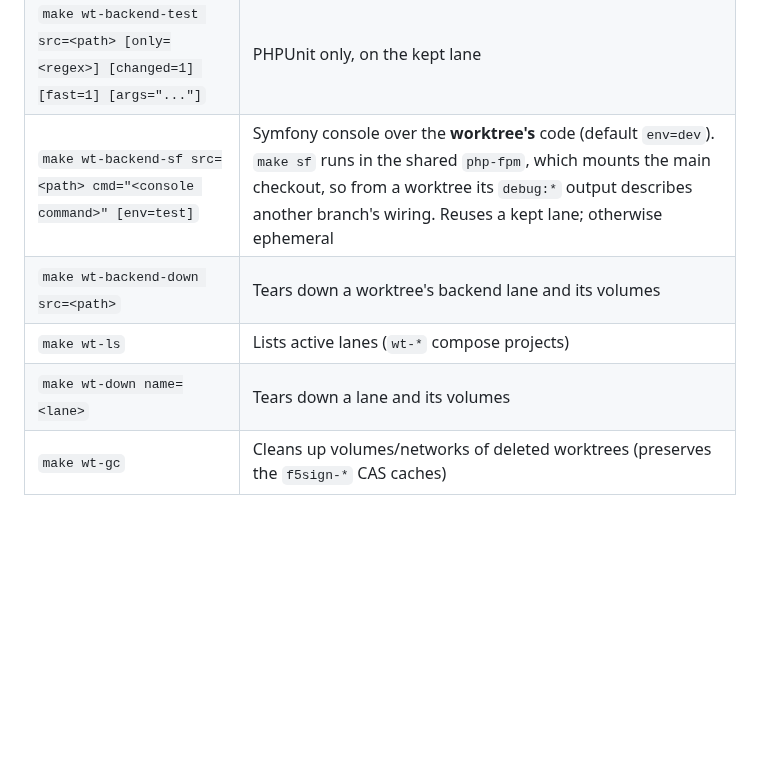
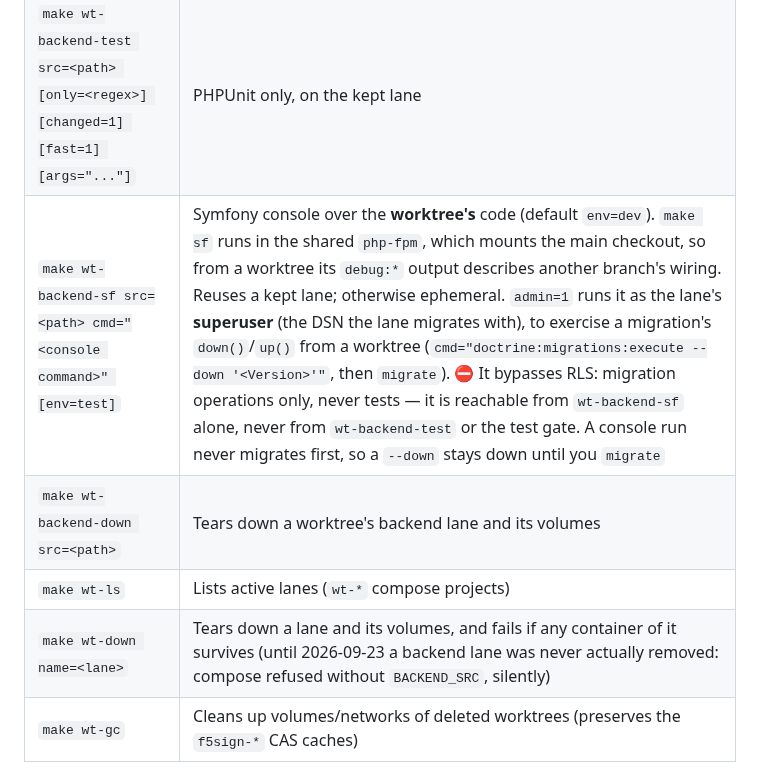
Before and after one commit to dpeite-innatial/f5sign-workspace, a Markdown page: ai/f5sign-infra/CLAUDE.md, the part around the change. Rendered like a GitHub page; blank space fills up the shorter version.

Commit message:
ai(infra): wt-backend-sf admin=1 is for a migration's down()/up() and bypasses RLS; wt-down now really removes a backend lane

```diff
--- a/ai/f5sign-infra/CLAUDE.md
+++ b/ai/f5sign-infra/CLAUDE.md
@@ -299,10 +299,10 @@ collide and a secondary worktree isn't even bind-mounted. To validate a worktree
 | `make wt-backend src=<path>` | Backend lane: `postgres-test` (tmpfs) + ephemeral php; `composer install` + migrate (admin) + `composer test` (real RLS). Reuses and keeps a lane that's already up; with none up, ephemeral as before |
 | `make wt-backend-up src=<path>` | Brings up a backend lane and KEEPS it: install + migrate, no gates |
 | `make wt-backend-test src=<path> [only=<regex>] [changed=1] [fast=1] [args="..."]` | PHPUnit only, on the kept lane |
-| `make wt-backend-sf src=<path> cmd="<console command>" [env=test]` | Symfony console over the **worktree's** code (default `env=dev`). `make sf` runs in the shared `php-fpm`, which mounts the main checkout, so from a worktree its `debug:*` output describes another branch's wiring. Reuses a kept lane; otherwise ephemeral |
+| `make wt-backend-sf src=<path> cmd="<console command>" [env=test]` | Symfony console over the **worktree's** code (default `env=dev`). `make sf` runs in the shared `php-fpm`, which mounts the main checkout, so from a worktree its `debug:*` output describes another branch's wiring. Reuses a kept lane; otherwise ephemeral. `admin=1` runs it as the lane's **superuser** (the DSN the lane migrates with), to exercise a migration's `down()`/`up()` from a worktree (`cmd="doctrine:migrations:execute --down '<Version>'"`, then `migrate`). ⛔ It bypasses RLS: migration operations only, never tests — it is reachable from `wt-backend-sf` alone, never from `wt-backend-test` or the test gate. A console run never migrates first, so a `--down` stays down until you `migrate` |
 | `make wt-backend-down src=<path>` | Tears down a worktree's backend lane and its volumes |
 | `make wt-ls` | Lists active lanes (`wt-*` compose projects) |
-| `make wt-down name=<lane>` | Tears down a lane and its volumes |
+| `make wt-down name=<lane>` | Tears down a lane and its volumes, and fails if any container of it survives (until 2026-09-23 a backend lane was never actually removed: compose refused without `BACKEND_SRC`, silently) |
 | `make wt-gc` | Cleans up volumes/networks of deleted worktrees (preserves the `f5sign-*` CAS caches) |
 
 `src` is the worktree's path; if omitted, the wrapper uses the git toplevel of the `cwd`.
```
